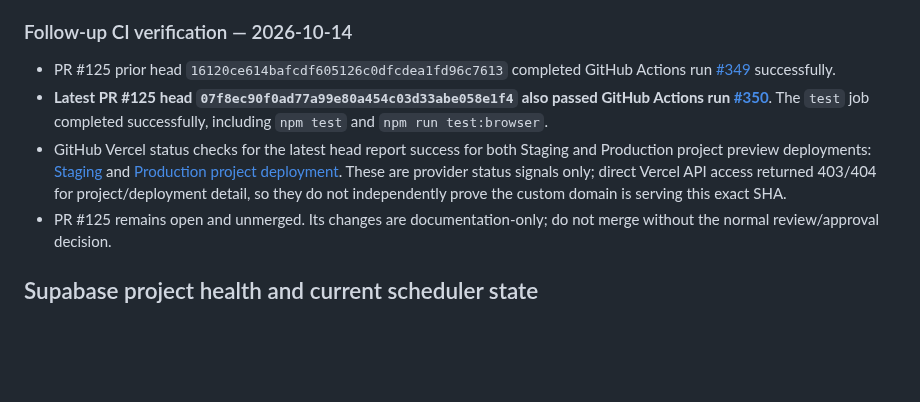
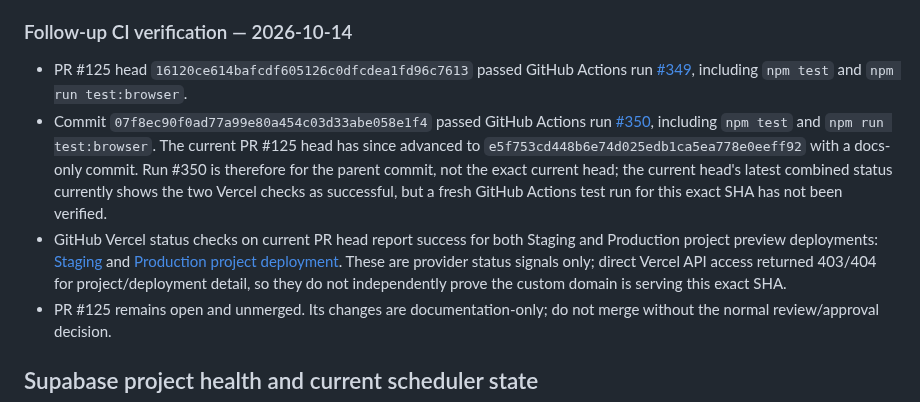
Before and after one commit to enrollment-dot/phoenix-attendance-qr, a Markdown page: docs/verification-status-2026-10-14-followup.md, the part around the change. Rendered like a GitHub page; blank space fills up the shorter version.

Commit message:
docs: clarify exact CI commit verification

```diff
--- a/docs/verification-status-2026-10-14-followup.md
+++ b/docs/verification-status-2026-10-14-followup.md
@@ -15,9 +15,9 @@
 
 ### Follow-up CI verification — 2026-10-14
 
-- PR #125 prior head `16120ce614bafcdf605126c0dfcdea1fd96c7613` completed GitHub Actions run [#349](https://github.com/enrollment-dot/phoenix-attendance-qr/actions/runs/38524385004) successfully.
-- **Latest PR #125 head `07f8ec90f0ad77a99e80a454c03d33abe058e1f4` also passed GitHub Actions run [#350](https://github.com/enrollment-dot/phoenix-attendance-qr/actions/runs/38532163958)**. The `test` job completed successfully, including `npm test` and `npm run test:browser`.
-- GitHub Vercel status checks for the latest head report success for both Staging and Production project preview deployments: [Staging](https://vercel.com/chillvibesonlyphyo-9992/phoenix-attendance-rbac-staging/8EfEgzWqJvzzTUcuDgSmGuzC6aMF) and [Production project deployment](https://vercel.com/chillvibesonlyphyo-9992/phoenix-attendance-rbac-production/ESXbc49DCRqZSjuo33HcFnNyL8Gx). These are provider status signals only; direct Vercel API access returned 403/404 for project/deployment detail, so they do not independently prove the custom domain is serving this exact SHA.
+- PR #125 head `16120ce614bafcdf605126c0dfcdea1fd96c7613` passed GitHub Actions run [#349](https://github.com/enrollment-dot/phoenix-attendance-qr/actions/runs/38524385004), including `npm test` and `npm run test:browser`.
+- Commit `07f8ec90f0ad77a99e80a454c03d33abe058e1f4` passed GitHub Actions run [#350](https://github.com/enrollment-dot/phoenix-attendance-qr/actions/runs/38532163958), including `npm test` and `npm run test:browser`. The current PR #125 head has since advanced to `e5f753cd448b6e74d025edb1ca5ea778e0eeff92` with a docs-only commit. Run #350 is therefore for the parent commit, not the exact current head; the current head's latest combined status currently shows the two Vercel checks as successful, but a fresh GitHub Actions test run for this exact SHA has not been verified.
+- GitHub Vercel status checks on current PR head report success for both Staging and Production project preview deployments: [Staging](https://vercel.com/chillvibesonlyphyo-9992/phoenix-attendance-rbac-staging/9Yo385yGzSoD2uPrqFZS5SfAvWzM) and [Production project deployment](https://vercel.com/chillvibesonlyphyo-9992/phoenix-attendance-rbac-production/BJs7sHebhKMDDJ51GRMErcKxRUb8). These are provider status signals only; direct Vercel API access returned 403/404 for project/deployment detail, so they do not independently prove the custom domain is serving this exact SHA.
 - PR #125 remains open and unmerged. Its changes are documentation-only; do not merge without the normal review/approval decision.
 
 ## Supabase project health and current scheduler state
```
